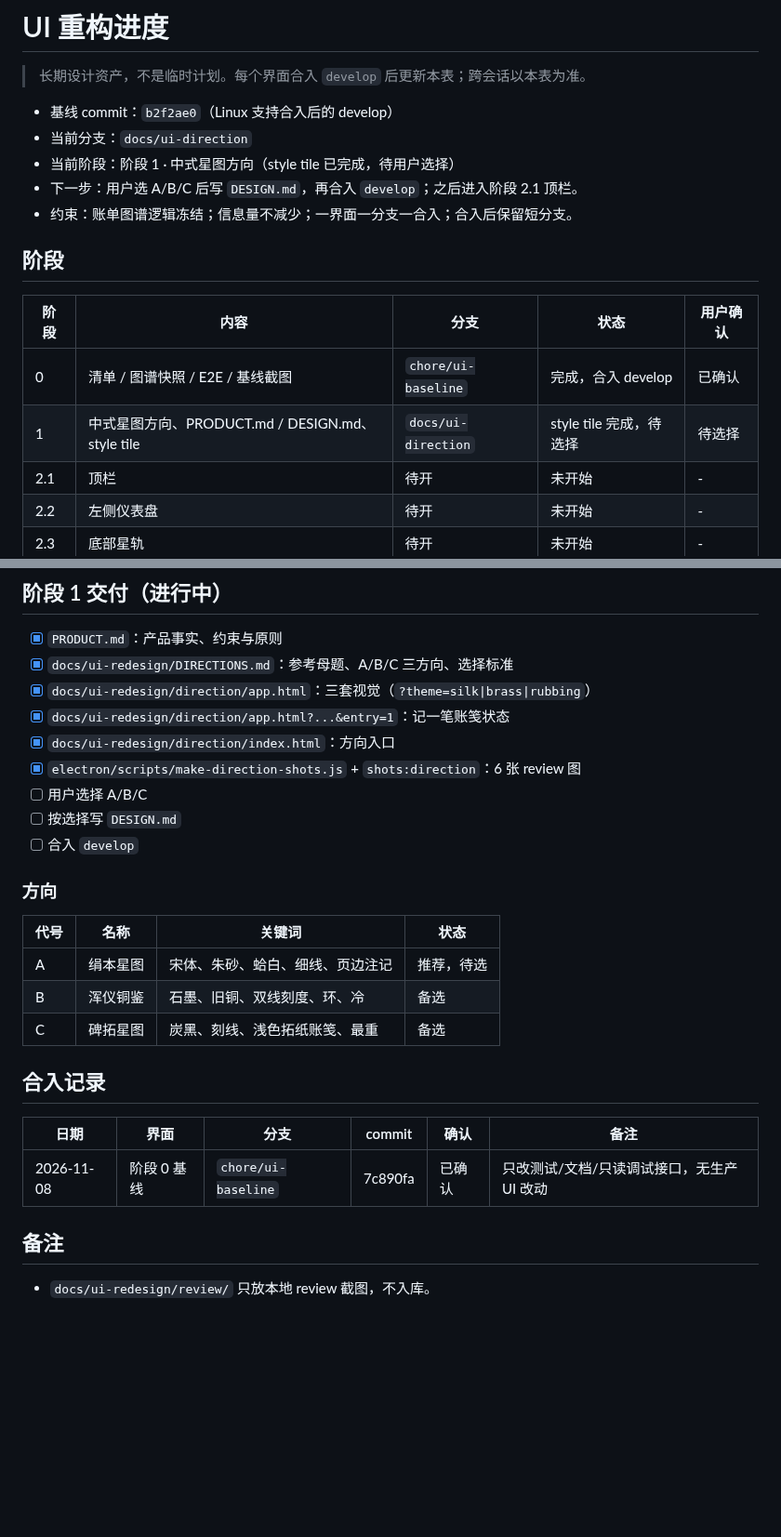
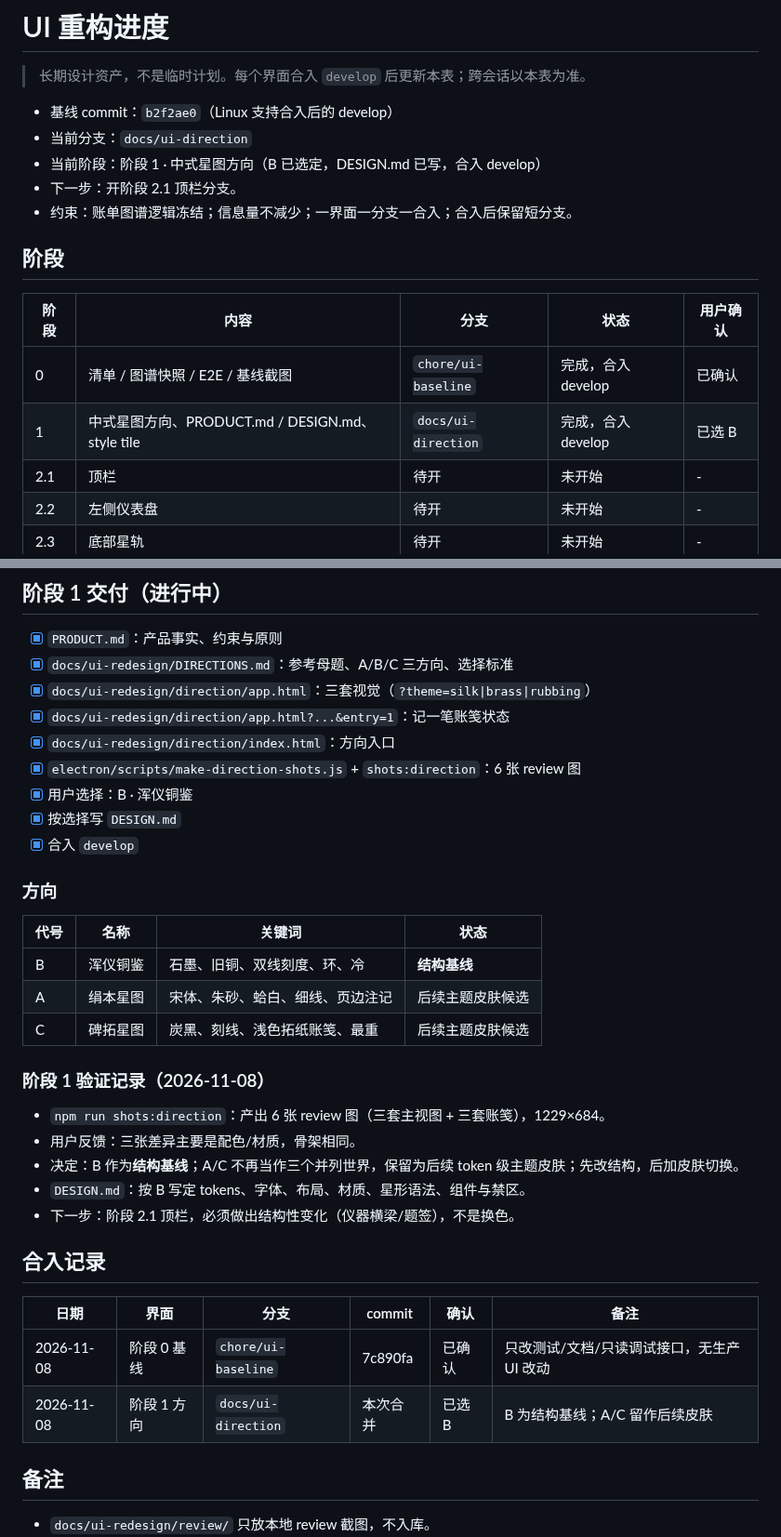
Before and after one commit to Fogjw/orbit-ledger, a Markdown page: docs/ui-redesign/PROGRESS.md, 2 parts joined by grey strips. Shown at 93% size. GitHub-like rendering; blank space fills up the shorter version.

Commit message:
docs(ui): 选定 B 浑仪铜鉴并写 DESIGN.md

```diff
--- a/docs/ui-redesign/PROGRESS.md
+++ b/docs/ui-redesign/PROGRESS.md
@@ -4,8 +4,8 @@
 
 - 基线 commit：`b2f2ae0`（Linux 支持合入后的 develop）
 - 当前分支：`docs/ui-direction`
-- 当前阶段：阶段 1 · 中式星图方向（style tile 已完成，待用户选择）
-- 下一步：用户选 A/B/C 后写 `DESIGN.md`，再合入 `develop`；之后进入阶段 2.1 顶栏。
+- 当前阶段：阶段 1 · 中式星图方向（B 已选定，DESIGN.md 已写，合入 develop）
+- 下一步：开阶段 2.1 顶栏分支。
 - 约束：账单图谱逻辑冻结；信息量不减少；一界面一分支一合入；合入后保留短分支。
 
 ## 阶段
@@ -13,7 +13,7 @@
 | 阶段 | 内容 | 分支 | 状态 | 用户确认 |
 |---|---|---|---|---|
 | 0 | 清单 / 图谱快照 / E2E / 基线截图 | `chore/ui-baseline` | 完成，合入 develop | 已确认 |
-| 1 | 中式星图方向、PRODUCT.md / DESIGN.md、style tile | `docs/ui-direction` | style tile 完成，待选择 | 待选择 |
+| 1 | 中式星图方向、PRODUCT.md / DESIGN.md、style tile | `docs/ui-direction` | 完成，合入 develop | 已选 B |
 | 2.1 | 顶栏 | 待开 | 未开始 | - |
 | 2.2 | 左侧仪表盘 | 待开 | 未开始 | - |
 | 2.3 | 底部星轨 | 待开 | 未开始 | - |
@@ -57,23 +57,32 @@
 - [x] `docs/ui-redesign/direction/app.html?...&entry=1`：记一笔账笺状态
 - [x] `docs/ui-redesign/direction/index.html`：方向入口
 - [x] `electron/scripts/make-direction-shots.js` + `shots:direction`：6 张 review 图
-- [ ] 用户选择 A/B/C
-- [ ] 按选择写 `DESIGN.md`
-- [ ] 合入 `develop`
+- [x] 用户选择：B · 浑仪铜鉴
+- [x] 按选择写 `DESIGN.md`
+- [x] 合入 `develop`
 
 ### 方向
 
 | 代号 | 名称 | 关键词 | 状态 |
 |---|---|---|---|
-| A | 绢本星图 | 宋体、朱砂、蛤白、细线、页边注记 | 推荐，待选 |
-| B | 浑仪铜鉴 | 石墨、旧铜、双线刻度、环、冷 | 备选 |
-| C | 碑拓星图 | 炭黑、刻线、浅色拓纸账笺、最重 | 备选 |
+| B | 浑仪铜鉴 | 石墨、旧铜、双线刻度、环、冷 | **结构基线** |
+| A | 绢本星图 | 宋体、朱砂、蛤白、细线、页边注记 | 后续主题皮肤候选 |
+| C | 碑拓星图 | 炭黑、刻线、浅色拓纸账笺、最重 | 后续主题皮肤候选 |
+
+### 阶段 1 验证记录（2026-11-08）
+
+- `npm run shots:direction`：产出 6 张 review 图（三套主视图 + 三套账笺），1229×684。
+- 用户反馈：三张差异主要是配色/材质，骨架相同。
+- 决定：B 作为**结构基线**；A/C 不再当作三个并列世界，保留为后续 token 级主题皮肤；先改结构，后加皮肤切换。
+- `DESIGN.md`：按 B 写定 tokens、字体、布局、材质、星形语法、组件与禁区。
+- 下一步：阶段 2.1 顶栏，必须做出结构性变化（仪器横梁/题签），不是换色。
 
 ## 合入记录
 
 | 日期 | 界面 | 分支 | commit | 确认 | 备注 |
 |---|---|---|---|---|---|
 | 2026-11-08 | 阶段 0 基线 | `chore/ui-baseline` | 7c890fa | 已确认 | 只改测试/文档/只读调试接口，无生产 UI 改动 |
+| 2026-11-08 | 阶段 1 方向 | `docs/ui-direction` | 本次合并 | 已选 B | B 为结构基线；A/C 留作后续皮肤 |
 
 ## 备注
 
```
Also changed, not shown: DESIGN.md (added, +160 -0 lines), docs/ui-redesign/DIRECTIONS.md (+12 -7 lines).
